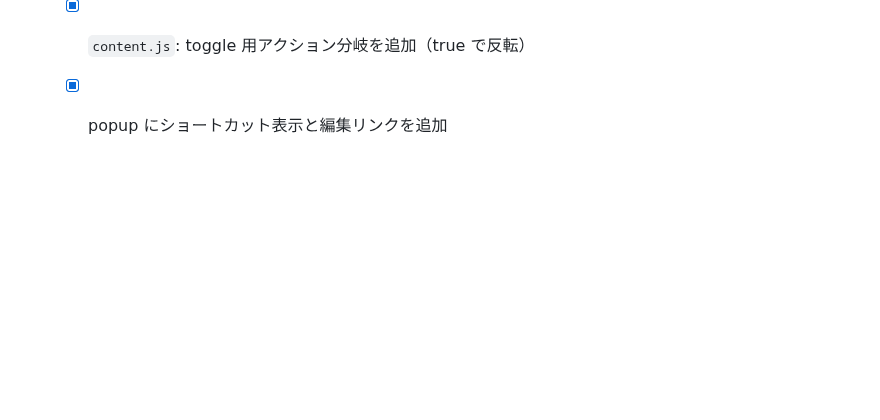
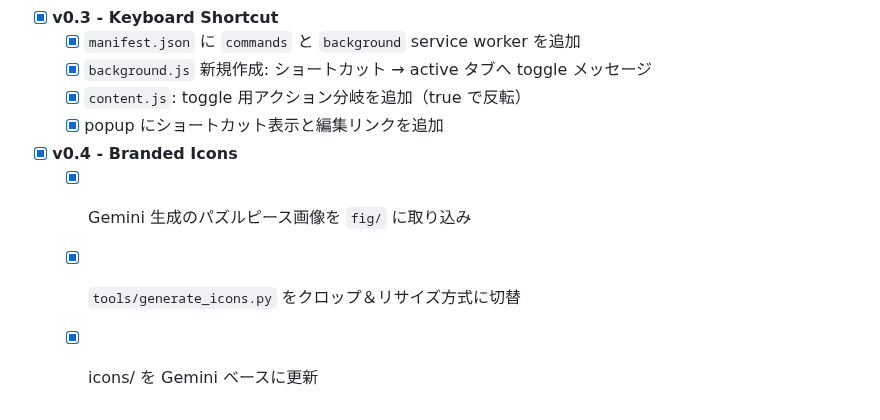
Before and after one commit to ryoya9826/chrome-extension-blur, a Markdown page: docs/refactor_documentation/task.md, the part around the change. GitHub-like rendering; blank space fills up the shorter version.

```diff
--- a/docs/refactor_documentation/task.md
+++ b/docs/refactor_documentation/task.md
@@ -34,3 +34,7 @@
     - [x] `background.js` 新規作成: ショートカット → active タブへ toggle メッセージ <!-- id: 24 -->
     - [x] `content.js`: toggle 用アクション分岐を追加（true で反転） <!-- id: 25 -->
     - [x] popup にショートカット表示と編集リンクを追加 <!-- id: 26 -->
+- [x] **v0.4 - Branded Icons**
+    - [x] Gemini 生成のパズルピース画像を `fig/` に取り込み <!-- id: 27 -->
+    - [x] `tools/generate_icons.py` をクロップ＆リサイズ方式に切替 <!-- id: 28 -->
+    - [x] icons/ を Gemini ベースに更新 <!-- id: 29 -->
```
Also changed, not shown: README.md (+4 -1 lines), icons/icon128.png, icons/icon16.png, icons/icon48.png, 4 other files.
